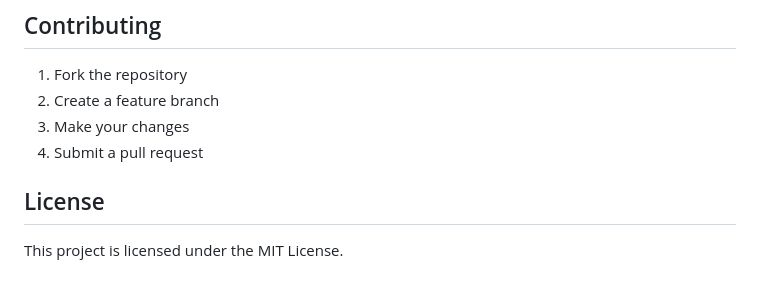
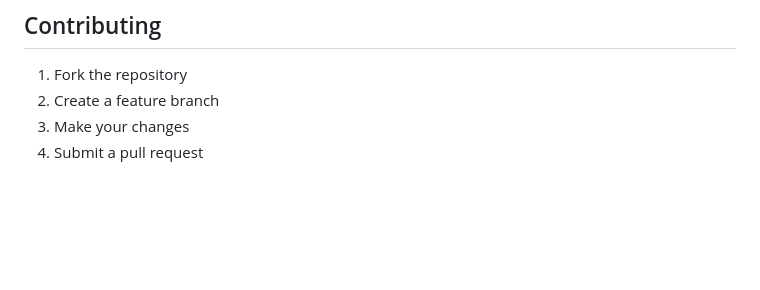
Before and after one commit to Nikoloff10/DevSocialPlatformProject, a Markdown page: README.md, the part around the change. Drawn GitHub-style; blank space fills up the shorter version.

```diff
--- a/README.md
+++ b/README.md
@@ -174,7 +174,3 @@ DevSocialPlatformProject/
 2. Create a feature branch
 3. Make your changes
 4. Submit a pull request
-
-## License
-
-This project is licensed under the MIT License.
```
